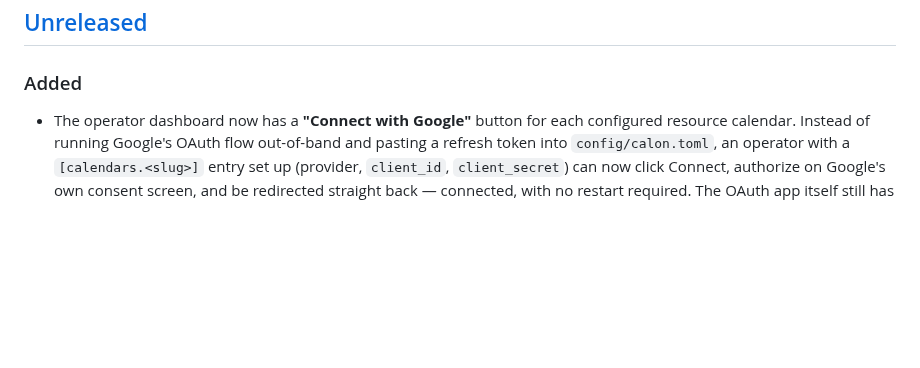
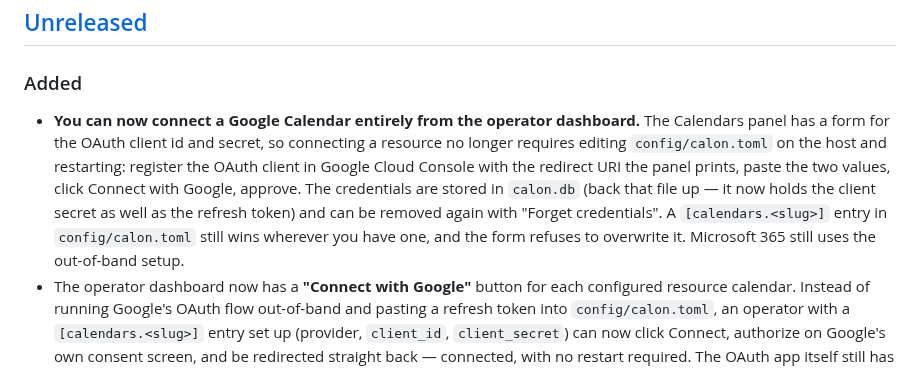
Before and after one commit to vidual-labs/calon, a Markdown page: CHANGELOG.md, the part around the change. Rendered like a GitHub page; blank space fills up the shorter version.

```diff
--- a/CHANGELOG.md
+++ b/CHANGELOG.md
@@ -12,6 +12,15 @@ per user-visible change, describing the effect rather than the implementation.
 
 ### Added
 
+- **You can now connect a Google Calendar entirely from the operator dashboard.** The
+  Calendars panel has a form for the OAuth client id and secret, so connecting a resource
+  no longer requires editing `config/calon.toml` on the host and restarting: register the
+  OAuth client in Google Cloud Console with the redirect URI the panel prints, paste the
+  two values, click Connect with Google, approve. The credentials are stored in `calon.db`
+  (back that file up — it now holds the client secret as well as the refresh token) and can
+  be removed again with "Forget credentials". A `[calendars.<slug>]` entry in
+  `config/calon.toml` still wins wherever you have one, and the form refuses to overwrite
+  it. Microsoft 365 still uses the out-of-band setup.
 - The operator dashboard now has a **"Connect with Google"** button for each configured
   resource calendar. Instead of running Google's OAuth flow out-of-band and pasting a
   refresh token into `config/calon.toml`, an operator with a `[calendars.<slug>]` entry
```
Also changed, not shown: README.md (+13 -9 lines), docs/adr/0016-dashboard-entered-oauth-client-credentials.md (added, +88 -0 lines), docs/self-hosting.md (+30 -19 lines), docs/screenshots/bookings.png, 9 other files.
